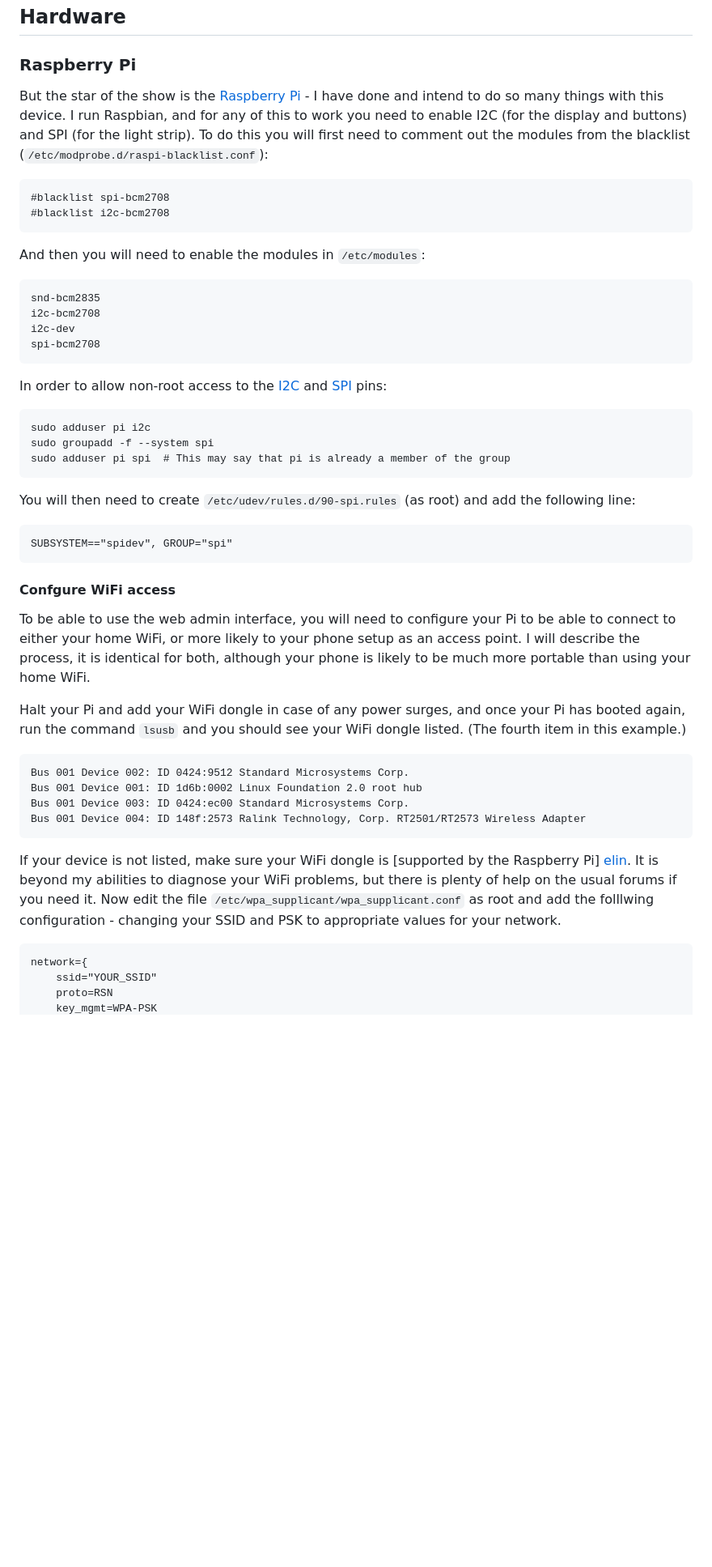
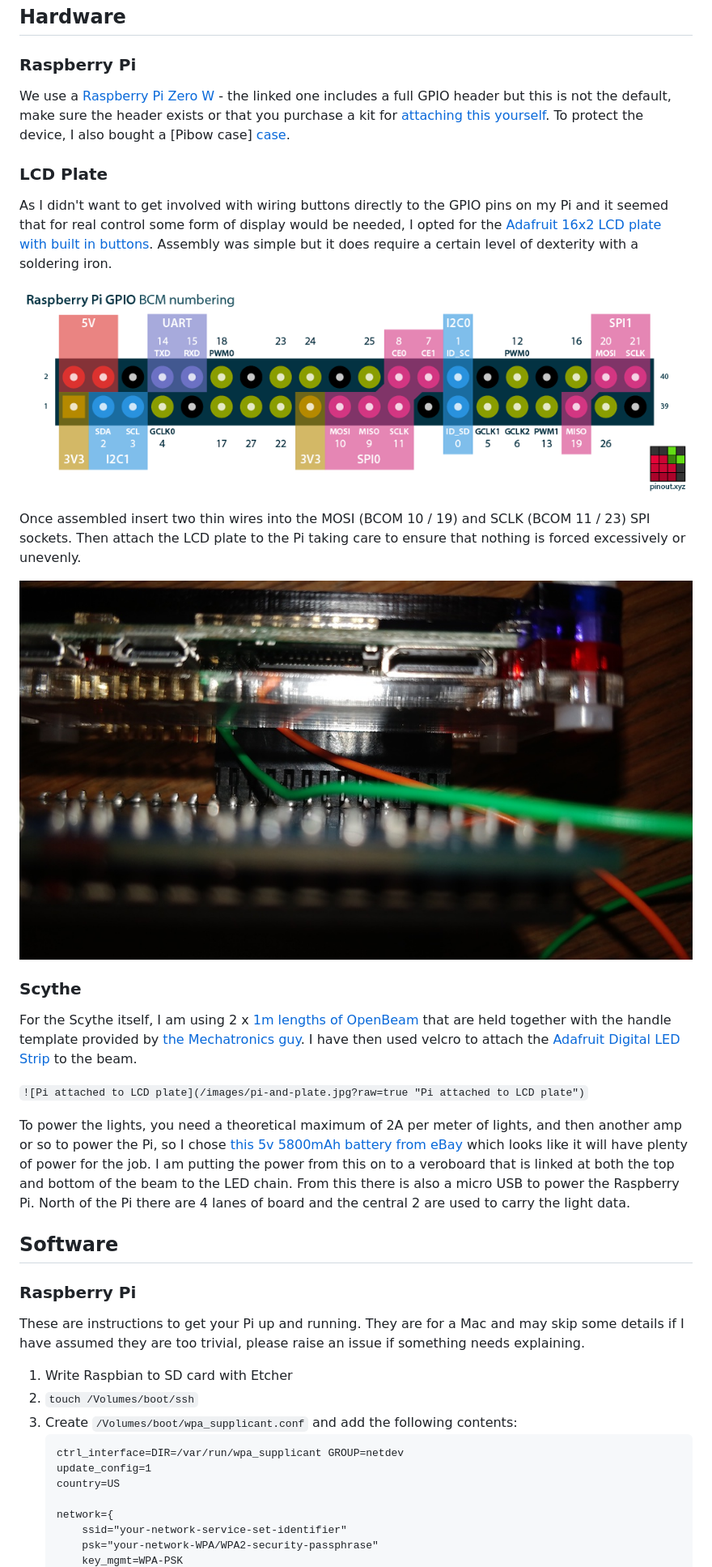
Before and after one commit to frak/LightScythe, a Markdown page: README.md, the part around one of its changes. Shown at 81% size. GitHub-like rendering; pictures changed too: images/pi-and-plate.jpg (added), images/raspberry-pi-pinout.png (added); blank space fills up the shorter version.

````diff
--- a/README.md
+++ b/README.md
@@ -8,54 +8,55 @@ components - together, you guys have saved me a lot of hard work!
 ## Hardware ##
 
 ### Raspberry Pi ###
-But the star of the show is the [Raspberry Pi][rpi] - I have done and intend to do so many
-things with this device. I run Raspbian, and for any of this to work you need to enable I2C
-(for the display and buttons) and SPI (for the light strip).  To do this you will first
-need to comment out the modules from the blacklist (`/etc/modprobe.d/raspi-blacklist.conf`):
+We use a [Raspberry Pi Zero W][pizero] - the linked one includes a full GPIO header
+but this is not the default, make sure the header exists or that you purchase a kit for
+[attaching this yourself][hammer].  To protect the device, I also bought a [Pibow case]
+[case].
 
-    #blacklist spi-bcm2708
-    #blacklist i2c-bcm2708
+### LCD Plate ###
+As I didn't want to get involved with wiring buttons directly to the GPIO pins on my Pi
+and it seemed that for real control some form of display would be needed, I opted for the
+[Adafruit 16x2 LCD plate with built in buttons][ada]. Assembly was simple but it does
+require a certain level of dexterity with a soldering iron.
 
-And then you will need to enable the modules in `/etc/modules`:
+![GPIO pinout diagram](/images/raspberry-pi-pinout.png?raw=true "GPIO pinout diagram")
 
-    snd-bcm2835
-    i2c-bcm2708
-    i2c-dev
-    spi-bcm2708
+Once assembled insert two thin wires into the MOSI (BCOM 10 / 19) and SCLK (BCOM 11 / 23)
+SPI sockets. Then attach the LCD plate to the Pi taking care to ensure that nothing is
+forced excessively or unevenly.
 
-In order to allow non-root access to the [I2C][i2c] and [SPI][spi] pins:
+![Pi attached to LCD plate](/images/pi-and-plate.jpg?raw=true "Pi attached to LCD plate")
 
-    sudo adduser pi i2c
-    sudo groupadd -f --system spi
-    sudo adduser pi spi  # This may say that pi is already a member of the group
+### Scythe ###
+For the Scythe itself, I am using 2 x [1m lengths of OpenBeam][obeam] that are held
+together with the handle template provided by [the Mechatronics guy][thingv]. I have
+then used velcro to attach the [Adafruit Digital LED Strip][ada2] to the beam.
 
-You will then need to create `/etc/udev/rules.d/90-spi.rules` (as root) and add
-the following line:
+`![Pi attached to LCD plate](/images/pi-and-plate.jpg?raw=true "Pi attached to LCD plate")`
 
-    SUBSYSTEM=="spidev", GROUP="spi"
+To power the lights, you need a theoretical maximum of 2A per meter of lights, and then
+another amp or so to power the Pi, so I chose [this 5v 5800mAh battery from eBay][battery]
+which looks like it will have plenty of power for the job.  I am putting the power from this
+on to a veroboard that is linked at both the top and bottom of the beam to the LED chain.
+From this there is also a micro USB to power the Raspberry Pi. North of the Pi there are 4
+lanes of board and the central 2 are used to carry the light data.
 
-#### Confgure WiFi access ####
-To be able to use the web admin interface, you will need to configure your Pi to be able
-to connect to either your home WiFi, or more likely to your phone setup as an access
-point.  I will describe the process, it is identical for both, although your phone is
-likely to be much more portable than using your home WiFi.
+## Software ##
 
-Halt your Pi and add your WiFi dongle in case of any power surges, and once your Pi has
-booted again, run the command `lsusb` and you should see your WiFi dongle listed. (The
-fourth item in this example.)
+### Raspberry Pi ###
+These are instructions to get your Pi up and running. They are for a Mac and may skip
+some details if I have assumed they are too trivial, please raise an issue if
+something needs explaining.
 
-    Bus 001 Device 002: ID 0424:9512 Standard Microsystems Corp.
-    Bus 001 Device 001: ID 1d6b:0002 Linux Foundation 2.0 root hub
-    Bus 001 Device 003: ID 0424:ec00 Standard Microsystems Corp.
-    Bus 001 Device 004: ID 148f:2573 Ralink Technology, Corp. RT2501/RT2573 Wireless Adapter
-
-If your device is not listed, make sure your WiFi dongle is [supported by the Raspberry Pi]
-[elin]. It is beyond my abilities to diagnose your WiFi problems, but there is plenty of
-help on the usual forums if you need it.  Now edit the file `/etc/wpa_supplicant/wpa_supplicant.conf`
-as root and add the folllwing configuration - changing your SSID and PSK to appropriate values
-for your network.
+1. Write Raspbian to SD card with Etcher
+2. `touch /Volumes/boot/ssh`
+3. Create `/Volumes/boot/wpa_supplicant.conf` and add the following contents:
+    ```
+    ctrl_interface=DIR=/var/run/wpa_supplicant GROUP=netdev
+    update_config=1
+    country=US
 
     network={
-        ssid="YOUR_SSID"
-        proto=RSN
+        ssid="your-network-service-set-identifier"
+        psk="your-network-WPA/WPA2-security-passphrase"
         key_mgmt=WPA-PSK
````
Also changed, not shown: other parts of README.md (+76 -72 lines), images/connector-bottom.jpg (deleted), images/connector-top.jpg (deleted), images/usb-crossover.jpg (deleted), 14 other files.
